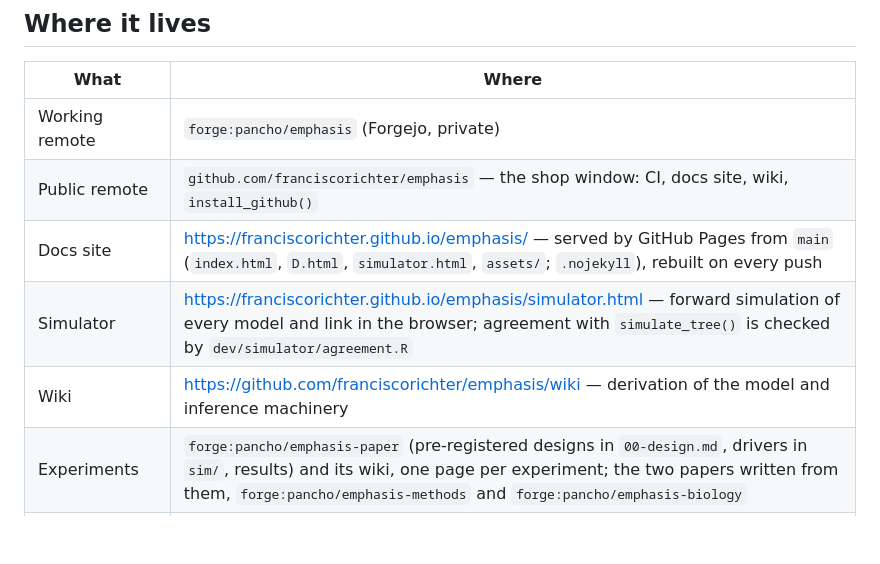
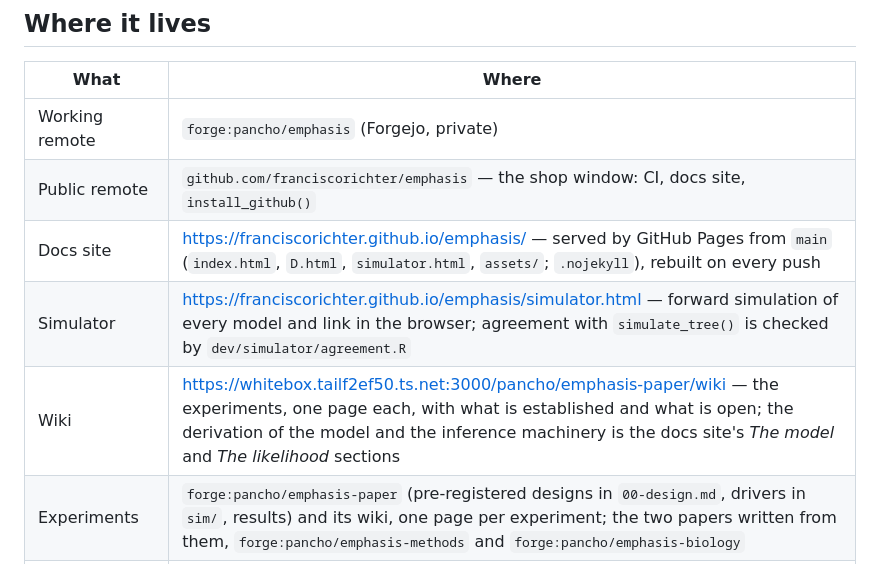
Before and after one commit to franciscorichter/emphasis, a Markdown page: README.md, the part around the change. Drawn GitHub-style; blank space fills up the shorter version.

Commit message:
README: the wiki is the experiments wiki on the forge (the GitHub wiki named since July never existed); the derivation is on the docs site

```diff
--- a/README.md
+++ b/README.md
@@ -14,10 +14,10 @@ devtools::install_github("franciscorichter/emphasis")
 | What | Where |
 | ---- | ----- |
 | Working remote | `forge:pancho/emphasis` (Forgejo, private) |
-| Public remote | `github.com/franciscorichter/emphasis` — the shop window: CI, docs site, wiki, `install_github()` |
+| Public remote | `github.com/franciscorichter/emphasis` — the shop window: CI, docs site, `install_github()` |
 | Docs site | <https://franciscorichter.github.io/emphasis/> — served by GitHub Pages from `main` (`index.html`, `D.html`, `simulator.html`, `assets/`; `.nojekyll`), rebuilt on every push |
 | Simulator | <https://franciscorichter.github.io/emphasis/simulator.html> — forward simulation of every model and link in the browser; agreement with `simulate_tree()` is checked by `dev/simulator/agreement.R` |
-| Wiki | <https://github.com/franciscorichter/emphasis/wiki> — derivation of the model and inference machinery |
+| Wiki | <https://whitebox.tailf2ef50.ts.net:3000/pancho/emphasis-paper/wiki> — the experiments, one page each, with what is established and what is open; the derivation of the model and the inference machinery is the docs site's *The model* and *The likelihood* sections |
 | Experiments | `forge:pancho/emphasis-paper` (pre-registered designs in `00-design.md`, drivers in `sim/`, results) and its wiki, one page per experiment; the two papers written from them, `forge:pancho/emphasis-methods` and `forge:pancho/emphasis-biology` |
 | Development checkout | `~/Code/emphasis` on `pro` |
 | Paper | Richter et al. (2020), *Statistica Neerlandica* — *A general class of species diversification models for phylogenetic trees* |
```
